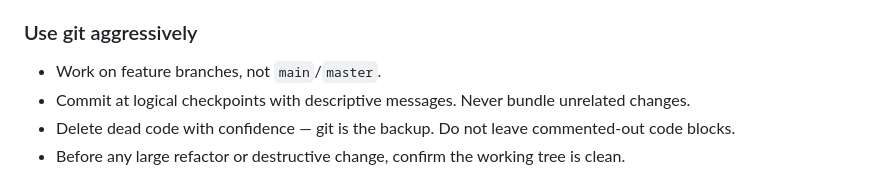
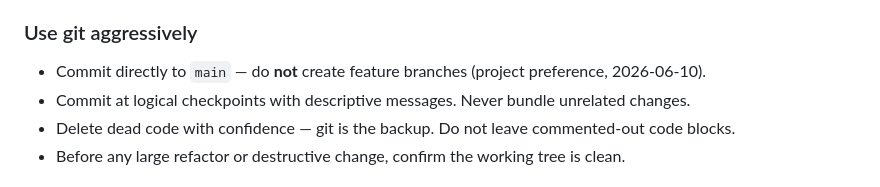
Before and after one commit to ThalionA/TomLearning, a Markdown page: CLAUDE.md, the part around the change. Rendered like a GitHub page.

Commit message:
docs(CLAUDE.md): commit to main directly, no feature branches
Per user preference — replace the feature-branch rule with committing directly to main.

Co-Authored-By: Claude Fable 5 <noreply@anthropic.com>

```diff
--- a/CLAUDE.md
+++ b/CLAUDE.md
@@ -20,7 +20,7 @@ Instructions for Claude Code when working in this scientific repository. Follow
 - For numerical/scientific code, include tests on synthetic data with known ground truth (e.g. known means, known parameters of a generative process).
 
 ### Use git aggressively
-- Work on feature branches, not `main`/`master`.
+- Commit directly to `main` — do **not** create feature branches (project preference, 2026-06-10).
 - Commit at logical checkpoints with descriptive messages. Never bundle unrelated changes.
 - Delete dead code with confidence — git is the backup. Do not leave commented-out code blocks.
 - Before any large refactor or destructive change, confirm the working tree is clean.
```
